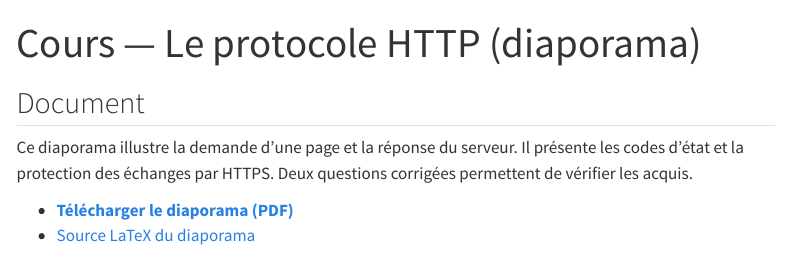
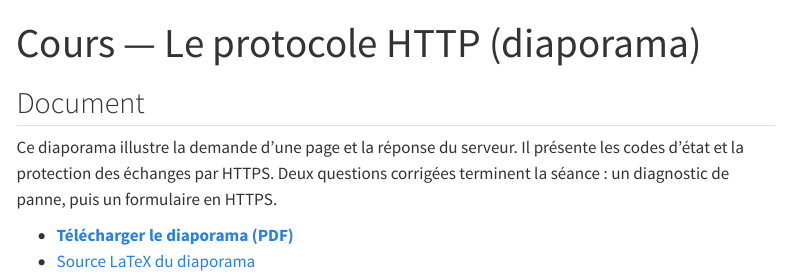
Before and after one commit to jbs-sti/jbs-sti.github.io, a Quarto document (bts1/reseaux/07-http/cours-diaporama-http/index.qmd): the page in a window 1100 px wide, from its top. Rendered offline with R 4.5, knitr and Pandoc in place of Quarto, with nearby package versions; menus at the side of the page are left out.

Commit message:
BTS1 Réseaux : HTTP, finitions après relecture croisée
Co-Authored-By: Claude Opus 5.5 <noreply@anthropic.com>

```diff
--- a/bts1/reseaux/07-http/cours-diaporama-http/index.qmd
+++ b/bts1/reseaux/07-http/cours-diaporama-http/index.qmd
@@ -16,7 +16,7 @@
   - "Diaporama : le protocole DHCP"
 duree: "1 h"
 order: 10
-date-modified: 2026-11-18
+date-modified: 2026-11-19
 draft: false
 lang: fr
 # Ancienne adresse, avant la réorganisation des chapitres (2026-11-18).
@@ -28,7 +28,7 @@
 
 Ce diaporama illustre la demande d’une page et la réponse du serveur.
 Il présente les codes d’état et la protection des échanges par HTTPS.
-Deux questions corrigées permettent de vérifier les acquis.
+Deux questions corrigées terminent la séance : un diagnostic de panne, puis un formulaire en HTTPS.
 
 - **[Télécharger le diaporama (PDF)](fichiers/diaporama-http.pdf)**
 - [Source LaTeX du diaporama](fichiers/diaporama-http.tex)
```
Also changed, not shown: bts1/reseaux/07-http/cours-diaporama-http/fichiers/diaporama-http.tex, 1 other file.
